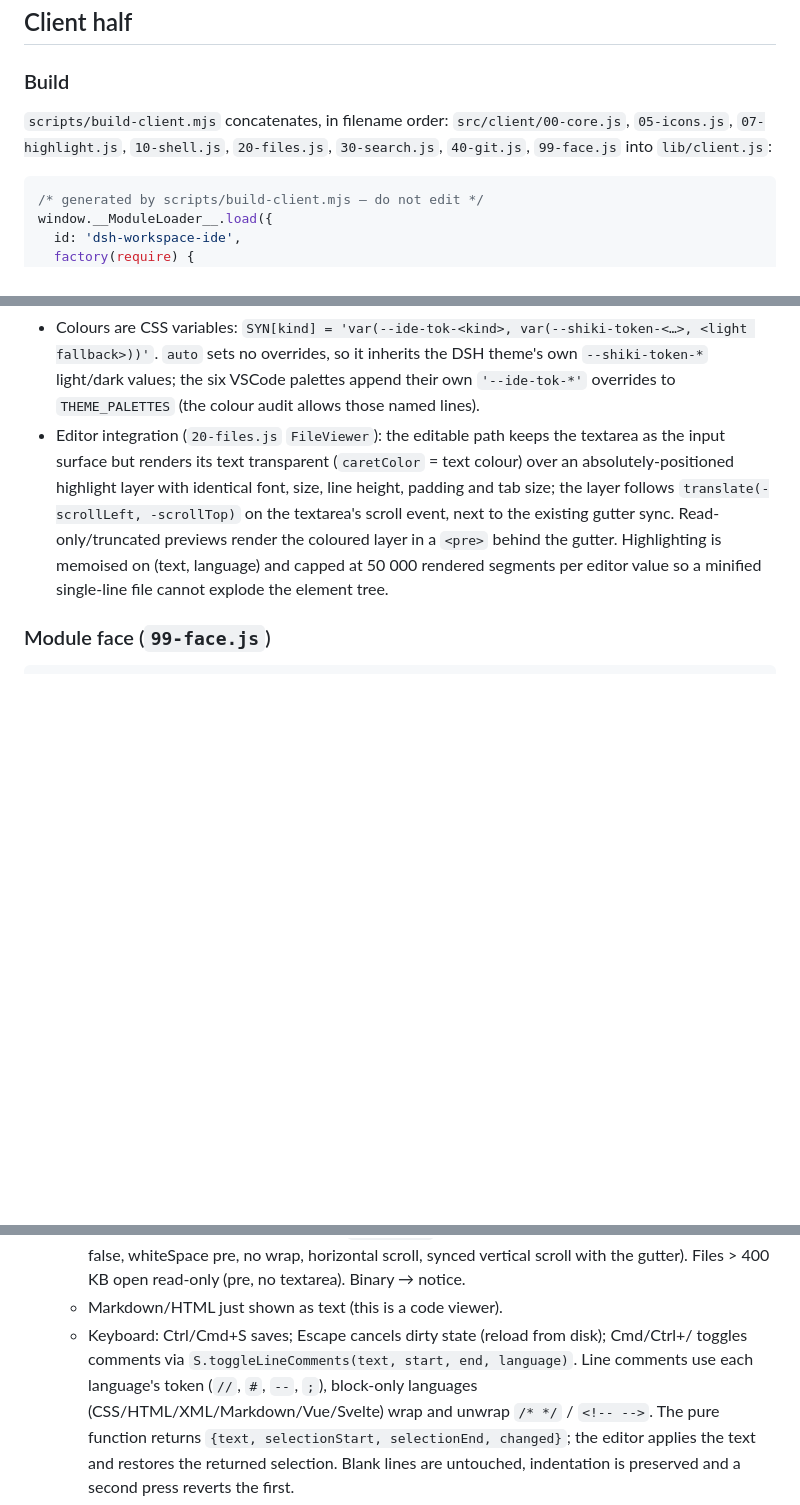
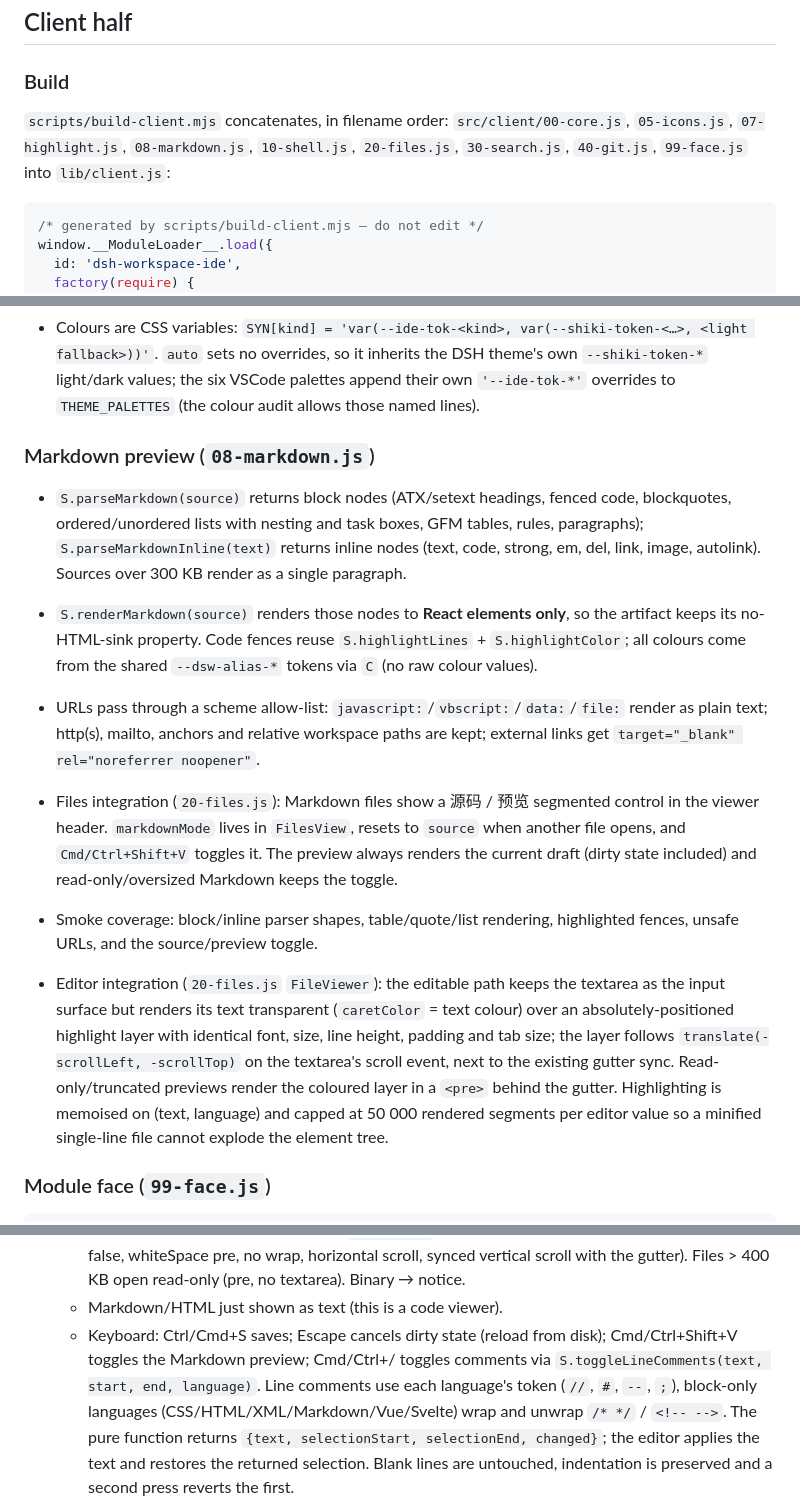
Before and after one commit to echoVic/dsh-workspace-ide, a Markdown page: CONTRACT.md, 3 parts joined by grey strips. GitHub-like rendering; blank space fills up the shorter version.

````diff
--- a/CONTRACT.md
+++ b/CONTRACT.md
@@ -205,8 +205,8 @@ defensively (`ctx.get('…')`) — a missing service must degrade, never throw a
 ### Build
 
 `scripts/build-client.mjs` concatenates, in filename order:
-`src/client/00-core.js`, `05-icons.js`, `07-highlight.js`, `10-shell.js`, `20-files.js`,
-`30-search.js`, `40-git.js`, `99-face.js` into `lib/client.js`:
+`src/client/00-core.js`, `05-icons.js`, `07-highlight.js`, `08-markdown.js`, `10-shell.js`,
+`20-files.js`, `30-search.js`, `40-git.js`, `99-face.js` into `lib/client.js`:
 
 ```js
 /* generated by scripts/build-client.mjs — do not edit */
@@ -299,6 +299,25 @@ layer with the textarea character by character.
   <light fallback>))'`. `auto` sets no overrides, so it inherits the DSH theme's own
   `--shiki-token-*` light/dark values; the six VSCode palettes append their own
   `'--ide-tok-*'` overrides to `THEME_PALETTES` (the colour audit allows those named lines).
+### Markdown preview (`08-markdown.js`)
+
+- `S.parseMarkdown(source)` returns block nodes (ATX/setext headings, fenced code,
+  blockquotes, ordered/unordered lists with nesting and task boxes, GFM tables, rules,
+  paragraphs); `S.parseMarkdownInline(text)` returns inline nodes (text, code, strong, em,
+  del, link, image, autolink). Sources over 300 KB render as a single paragraph.
+- `S.renderMarkdown(source)` renders those nodes to **React elements only**, so the artifact
+  keeps its no-HTML-sink property. Code fences reuse `S.highlightLines` + `S.highlightColor`;
+  all colours come from the shared `--dsw-alias-*` tokens via `C` (no raw colour values).
+- URLs pass through a scheme allow-list: `javascript:`/`vbscript:`/`data:`/`file:` render as
+  plain text; http(s), mailto, anchors and relative workspace paths are kept; external links
+  get `target="_blank" rel="noreferrer noopener"`.
+- Files integration (`20-files.js`): Markdown files show a 源码 / 预览 segmented control in
+  the viewer header. `markdownMode` lives in `FilesView`, resets to `source` when another
+  file opens, and `Cmd/Ctrl+Shift+V` toggles it. The preview always renders the current
+  draft (dirty state included) and read-only/oversized Markdown keeps the toggle.
+- Smoke coverage: block/inline parser shapes, table/quote/list rendering, highlighted
+  fences, unsafe URLs, and the source/preview toggle.
+
 - Editor integration (`20-files.js` `FileViewer`): the editable path keeps the textarea as
   the input surface but renders its text transparent (`caretColor` = text colour) over an
   absolutely-positioned highlight layer with identical font, size, line height, padding and
@@ -409,7 +428,8 @@ the top-left corner — see that package's README.)
     with the gutter). Files > 400 KB open read-only (pre, no textarea). Binary → notice.
   - Markdown/HTML just shown as text (this is a code viewer).
   - Keyboard: Ctrl/Cmd+S saves; Escape cancels dirty state (reload from disk);
-    Cmd/Ctrl+/ toggles comments via `S.toggleLineComments(text, start, end, language)`.
+    Cmd/Ctrl+Shift+V toggles the Markdown preview; Cmd/Ctrl+/ toggles comments via
+    `S.toggleLineComments(text, start, end, language)`.
     Line comments use each language's token (`//`, `#`, `--`, `;`), block-only languages
     (CSS/HTML/XML/Markdown/Vue/Svelte) wrap and unwrap `/* */` / `<!-- -->`. The pure
     function returns `{text, selectionStart, selectionEnd, changed}`; the editor applies
````
Also changed, not shown: README.md (+15 -4 lines), docs/screenshot-git-empty.png, docs/screenshot-git.png, docs/screenshot-markdown.png (added), docs/screenshot-themes.png, 9 other files.
